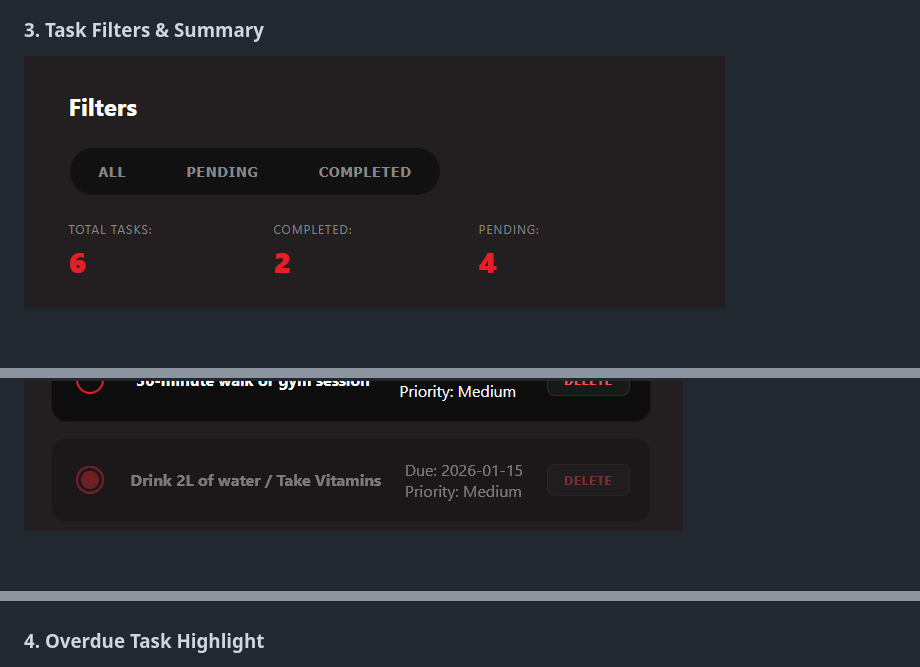
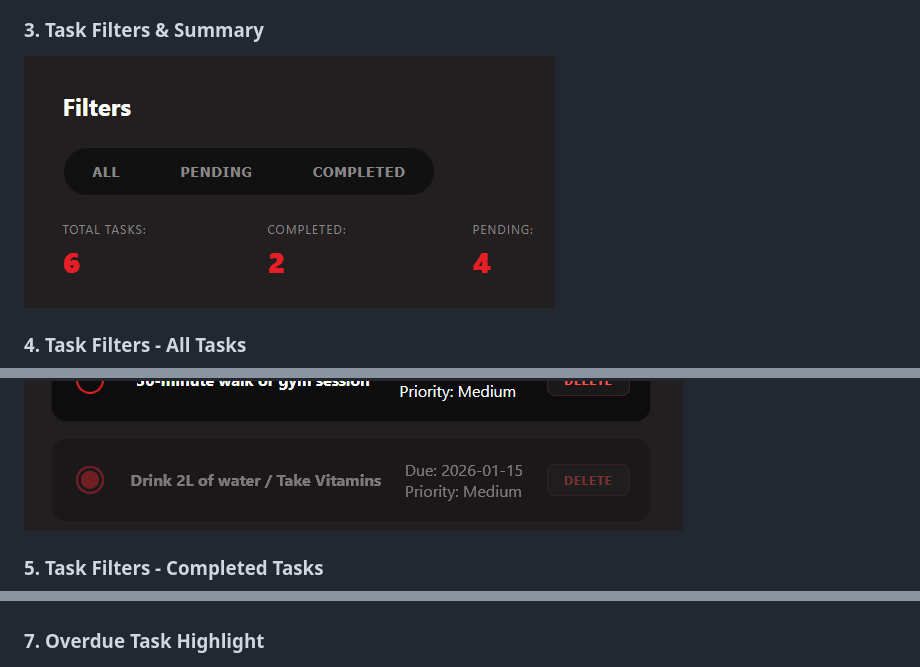
Before and after one commit to N-Amasha/dot-Smart-Task-Planner, a Markdown page: README.md, 3 parts joined by grey strips. Rendered like a GitHub page; pictures changed too: assets/screenshots/Filters_Screenshot.png; blank space fills up the shorter version.

Commit message:
Update README, and project screenshots

```diff
--- a/README.md
+++ b/README.md
@@ -28,5 +28,9 @@ A web-based task management application that helps users organize, prioritize, a
 
 ### 3. Task Filters & Summary
 ![Task Filters](assets/screenshots/Filters_Screenshot.png)
+
+### 4. Task Filters - All Tasks
 ![Task Filters](assets/screenshots/Filters_All_Tasks_Screenshot.png)
+
+### 5. Task Filters - Completed Tasks
 ![Task Filters](assets/screenshots/Filters_Completed_Tasks_Screenshot.png)
@@ -33,6 +39,6 @@ A web-based task management application that helps users organize, prioritize, a
 ![Task Filters](assets/screenshots/Filters_Pending_Tasks_Screenshot.png)
 
-### 4. Overdue Task Highlight
+### 7. Overdue Task Highlight
 ![Overdue Task](assets/screenshots/Task_Overdue_Screenshot.png)
 
 ---
```
Also changed, not shown: other parts of README.md (+2 -0 lines).
